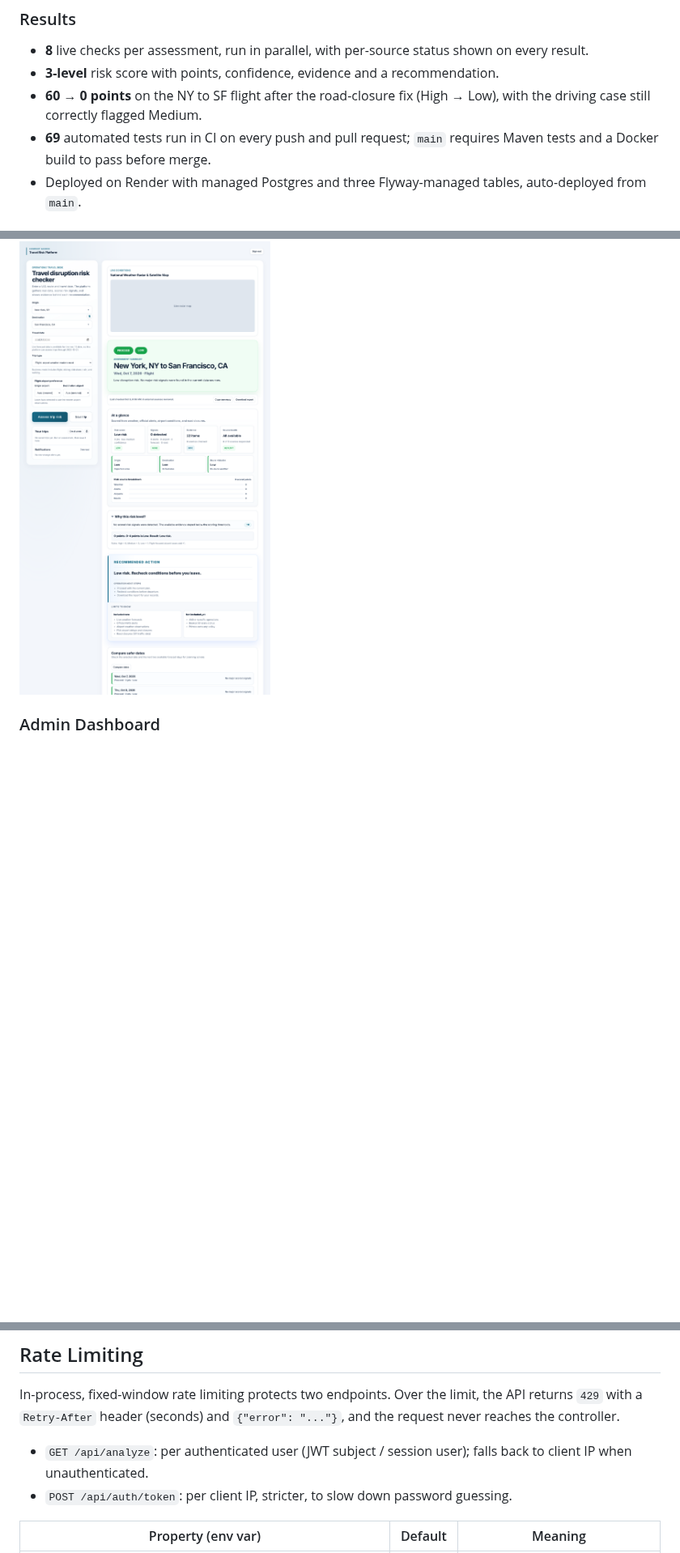
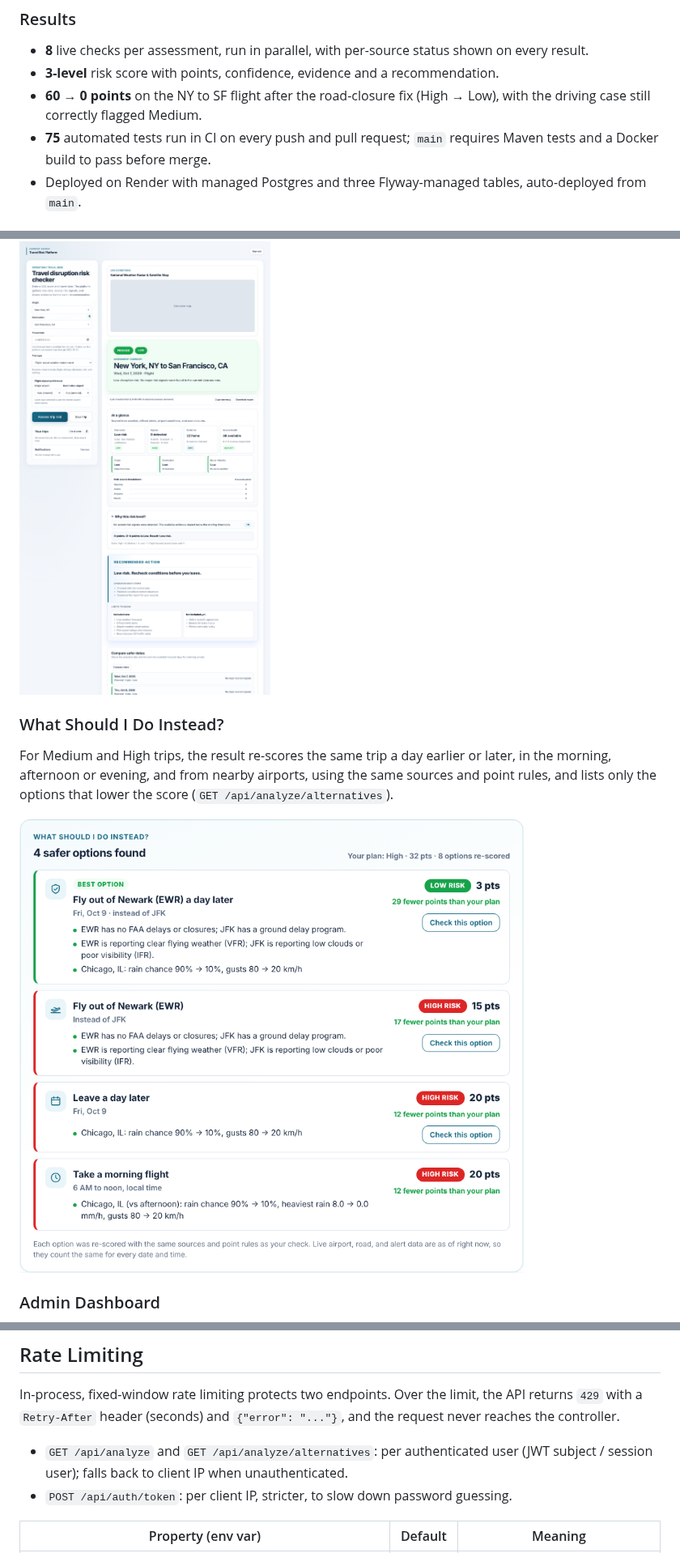
Before and after one commit to jordanamao/travel-risk-platform, a Markdown page: README.md, 3 parts joined by grey strips. Shown at 81% size. GitHub-like rendering; pictures changed too: docs/screenshots/safer-alternatives.png (added); blank space fills up the shorter version.

```diff
--- a/README.md
+++ b/README.md
@@ -100,7 +100,7 @@ While testing the live site, a **New York to San Francisco flight scored High (6
 - **8** live checks per assessment, run in parallel, with per-source status shown on every result.
 - **3-level** risk score with points, confidence, evidence and a recommendation.
 - **60 → 0 points** on the NY to SF flight after the road-closure fix (High → Low), with the driving case still correctly flagged Medium.
-- **69** automated tests run in CI on every push and pull request; `main` requires Maven tests and a Docker build to pass before merge.
+- **75** automated tests run in CI on every push and pull request; `main` requires Maven tests and a Docker build to pass before merge.
 - Deployed on Render with managed Postgres and three Flyway-managed tables, auto-deployed from `main`.
 
 ### Rolling it out at a company
@@ -130,6 +130,12 @@ The production deployment runs on Render with a managed Render Postgres database
 ### Risk Result
 
 ![Risk result page](docs/screenshots/risk-result.png)
+
+### What Should I Do Instead?
+
+For Medium and High trips, the result re-scores the same trip a day earlier or later, in the morning, afternoon or evening, and from nearby airports, using the same sources and point rules, and lists only the options that lower the score (`GET /api/analyze/alternatives`).
+
+![Safer re-scored options for a High risk trip](docs/screenshots/safer-alternatives.png)
 
 ### Admin Dashboard
 
@@ -286,7 +292,7 @@ Every API error returns the same JSON shape with an HTTP status code:
 
 In-process, fixed-window rate limiting protects two endpoints. Over the limit, the API returns `429` with a `Retry-After` header (seconds) and `{"error": "..."}`, and the request never reaches the controller.
 
-- `GET /api/analyze`: per authenticated user (JWT subject / session user); falls back to client IP when unauthenticated.
+- `GET /api/analyze` and `GET /api/analyze/alternatives`: per authenticated user (JWT subject / session user); falls back to client IP when unauthenticated.
 - `POST /api/auth/token`: per client IP, stricter, to slow down password guessing.
 
 | Property (env var) | Default | Meaning |
```
Also changed, not shown: other parts of README.md (+1 -1 lines), 11 other files.
